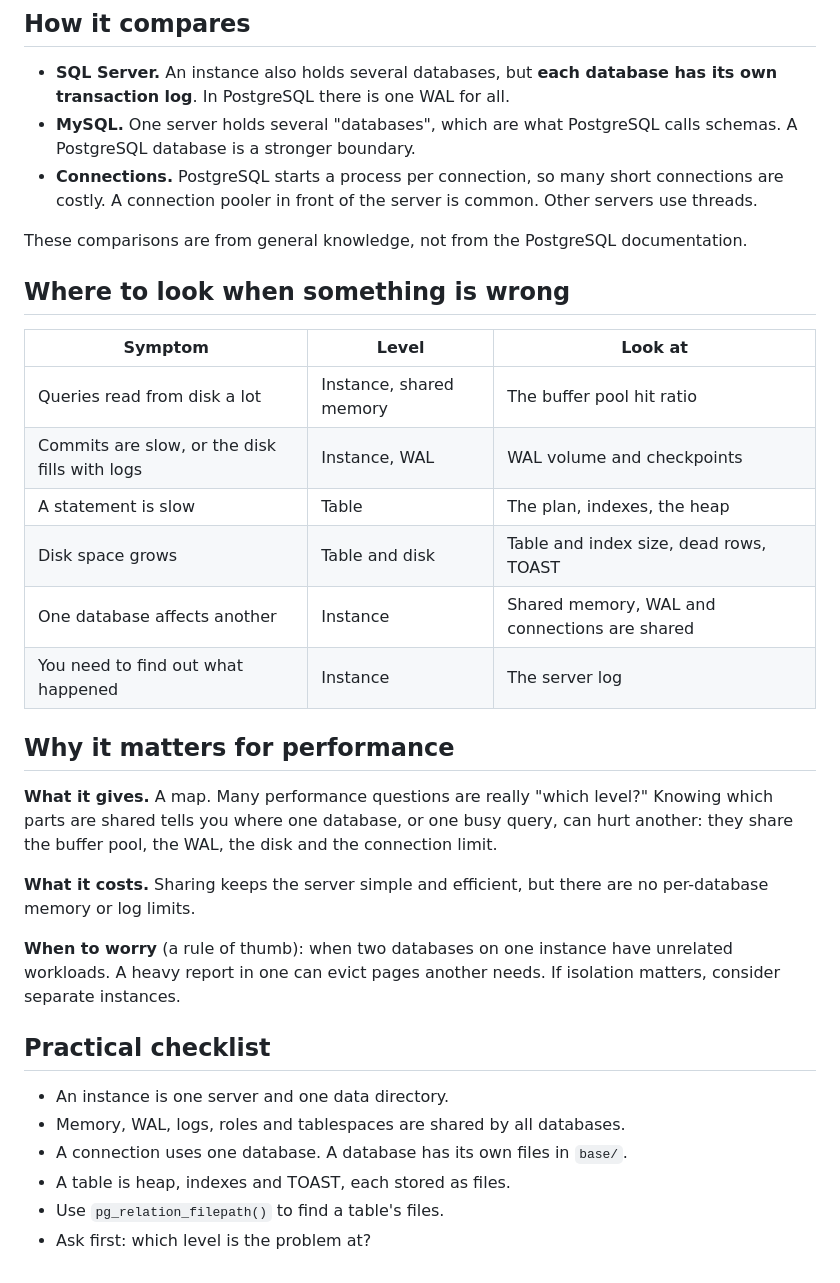
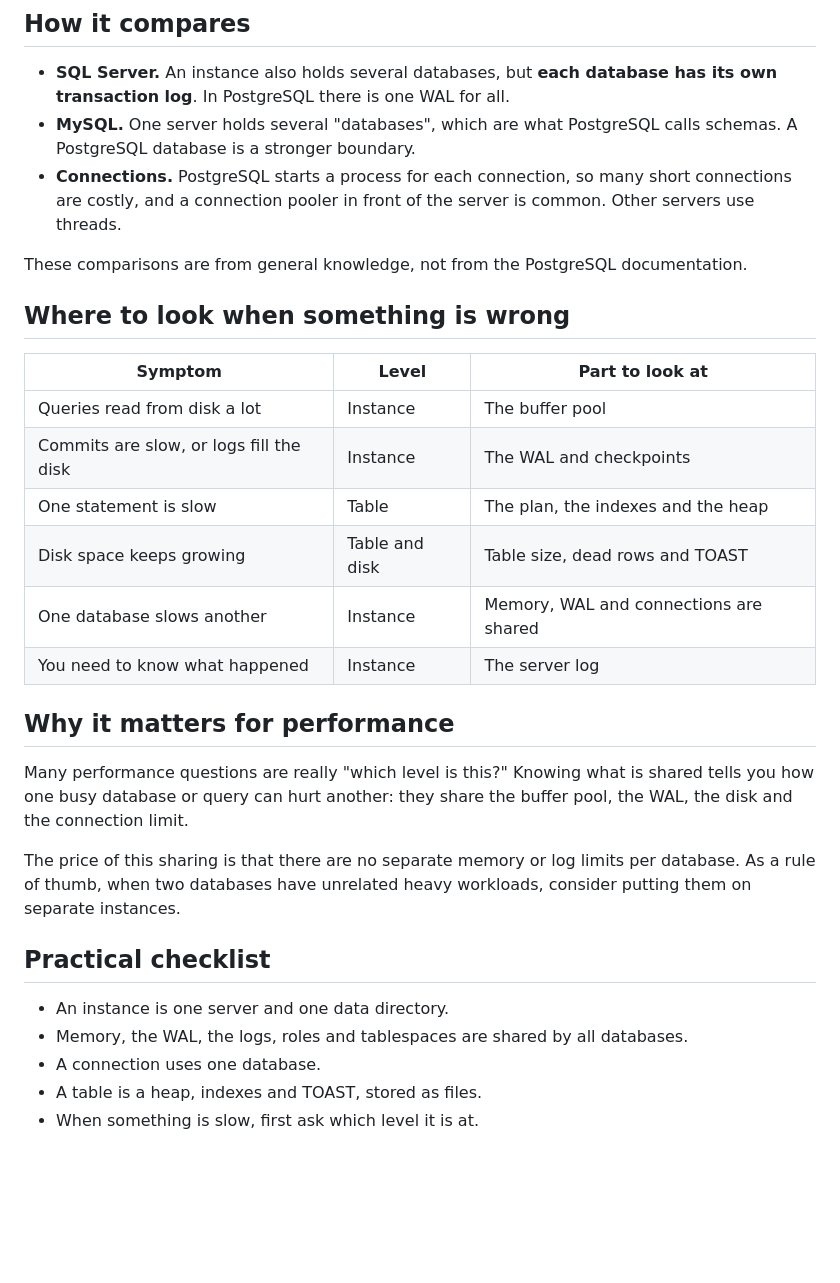
Before and after one commit to itayb-dt/db-internals, a Markdown page: content/instance.md, the part around one of its changes. Rendered like a GitHub page; blank space fills up the shorter version.

```diff
--- a/content/instance.md
+++ b/content/instance.md
@@ -123,34 +67,31 @@ SELECT spcname, pg_tablespace_location(oid) AS location FROM pg_tablespace;
 
 - **SQL Server.** An instance also holds several databases, but **each database has its own transaction log**. In PostgreSQL there is one WAL for all.
 - **MySQL.** One server holds several "databases", which are what PostgreSQL calls schemas. A PostgreSQL database is a stronger boundary.
-- **Connections.** PostgreSQL starts a process per connection, so many short connections are costly. A connection pooler in front of the server is common. Other servers use threads.
+- **Connections.** PostgreSQL starts a process for each connection, so many short connections are costly, and a connection pooler in front of the server is common. Other servers use threads.
 
 These comparisons are from general knowledge, not from the PostgreSQL documentation.
 
 ## Where to look when something is wrong
 
-| Symptom | Level | Look at |
+| Symptom | Level | Part to look at |
 |---|---|---|
-| Queries read from disk a lot | Instance, shared memory | The buffer pool hit ratio |
-| Commits are slow, or the disk fills with logs | Instance, WAL | WAL volume and checkpoints |
-| A statement is slow | Table | The plan, indexes, the heap |
-| Disk space grows | Table and disk | Table and index size, dead rows, TOAST |
-| One database affects another | Instance | Shared memory, WAL and connections are shared |
-| You need to find out what happened | Instance | The server log |
+| Queries read from disk a lot | Instance | The buffer pool |
+| Commits are slow, or logs fill the disk | Instance | The WAL and checkpoints |
+| One statement is slow | Table | The plan, the indexes and the heap |
+| Disk space keeps growing | Table and disk | Table size, dead rows and TOAST |
+| One database slows another | Instance | Memory, WAL and connections are shared |
+| You need to know what happened | Instance | The server log |
 
 ## Why it matters for performance
 
-**What it gives.** A map. Many performance questions are really "which level?" Knowing which parts are shared tells you where one database, or one busy query, can hurt another: they share the buffer pool, the WAL, the disk and the connection limit.
+Many performance questions are really "which level is this?" Knowing what is shared tells you how one busy database or query can hurt another: they share the buffer pool, the WAL, the disk and the connection limit.
 
-**What it costs.** Sharing keeps the server simple and efficient, but there are no per-database memory or log limits.
-
-**When to worry** (a rule of thumb): when two databases on one instance have unrelated workloads. A heavy report in one can evict pages another needs. If isolation matters, consider separate instances.
+The price of this sharing is that there are no separate memory or log limits per database. As a rule of thumb, when two databases have unrelated heavy workloads, consider putting them on separate instances.
 
 ## Practical checklist
 
 - An instance is one server and one data directory.
-- Memory, WAL, logs, roles and tablespaces are shared by all databases.
-- A connection uses one database. A database has its own files in `base/`.
-- A table is heap, indexes and TOAST, each stored as files.
-- Use `pg_relation_filepath()` to find a table's files.
-- Ask first: which level is the problem at?
+- Memory, the WAL, the logs, roles and tablespaces are shared by all databases.
+- A connection uses one database.
+- A table is a heap, indexes and TOAST, stored as files.
+- When something is slow, first ask which level it is at.
```
Also changed, not shown: other parts of content/instance.md (+14 -70 lines), CHANGELOG.md (+1 -1 lines).
